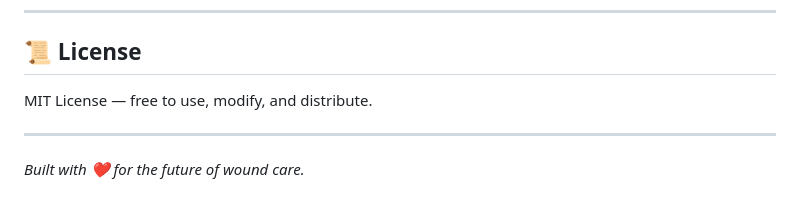
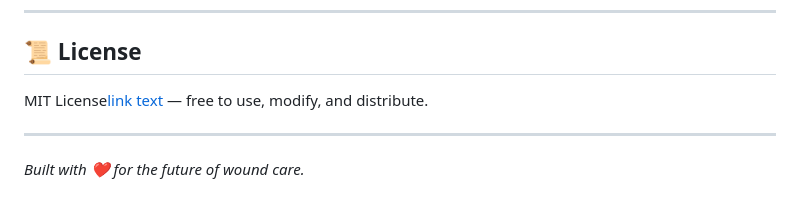
Before and after one commit to addyy1503/SmartBandage-AI, a Markdown page: README.md, the part around the change. Drawn GitHub-style.

Commit message:
Update license section with link to LICENSE file

```diff
--- a/README.md
+++ b/README.md
@@ -195,7 +195,7 @@ Once you have wound images:
 
 ## 📜 License
 
-MIT License — free to use, modify, and distribute.
+MIT License[link text](Smart_bandage/LICENSE) — free to use, modify, and distribute.
 
 ---
 
```
